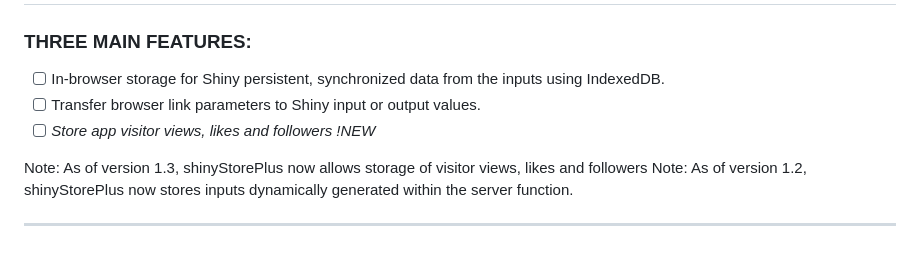
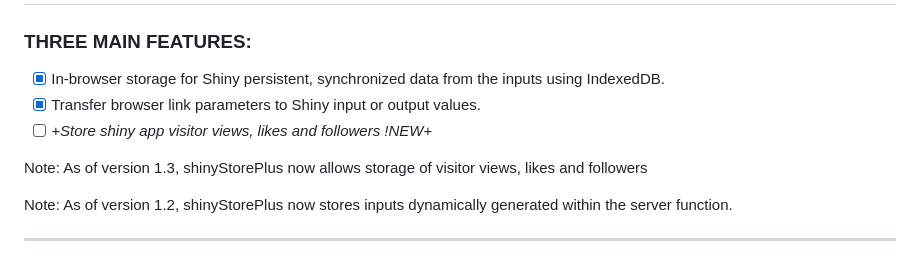
Before and after one commit to oobianom/shinyStorePlus, a Markdown page: README.md, the part around the change. Drawn GitHub-style.

```diff
--- a/README.md
+++ b/README.md
@@ -2,11 +2,12 @@
 
 ### THREE MAIN FEATURES:
 
- - [ ] In-browser storage for Shiny persistent, synchronized data from the inputs using IndexedDB.
- - [ ] Transfer browser link parameters to Shiny input or output values.
- - [ ] _Store app visitor views, likes and followers !NEW_
+ - [x] In-browser storage for Shiny persistent, synchronized data from the inputs using IndexedDB.
+ - [x] Transfer browser link parameters to Shiny input or output values.
+ - [ ] _+Store shiny app visitor views, likes and followers !NEW_+
 
 Note: As of version 1.3, shinyStorePlus now allows storage of visitor views, likes and followers
+
 Note: As of version 1.2, shinyStorePlus now stores inputs dynamically generated within the server function.
 
 ---------------------------------------------------------------------------------------
```
